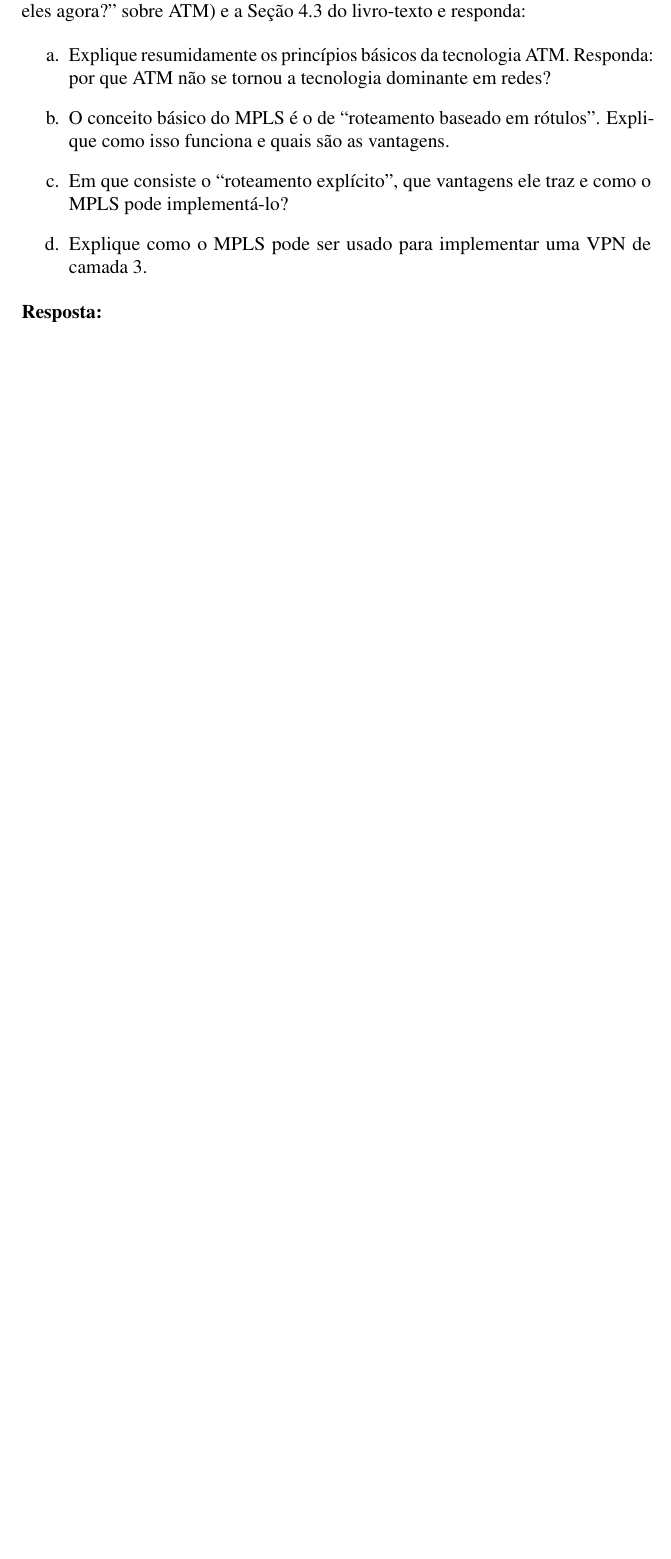
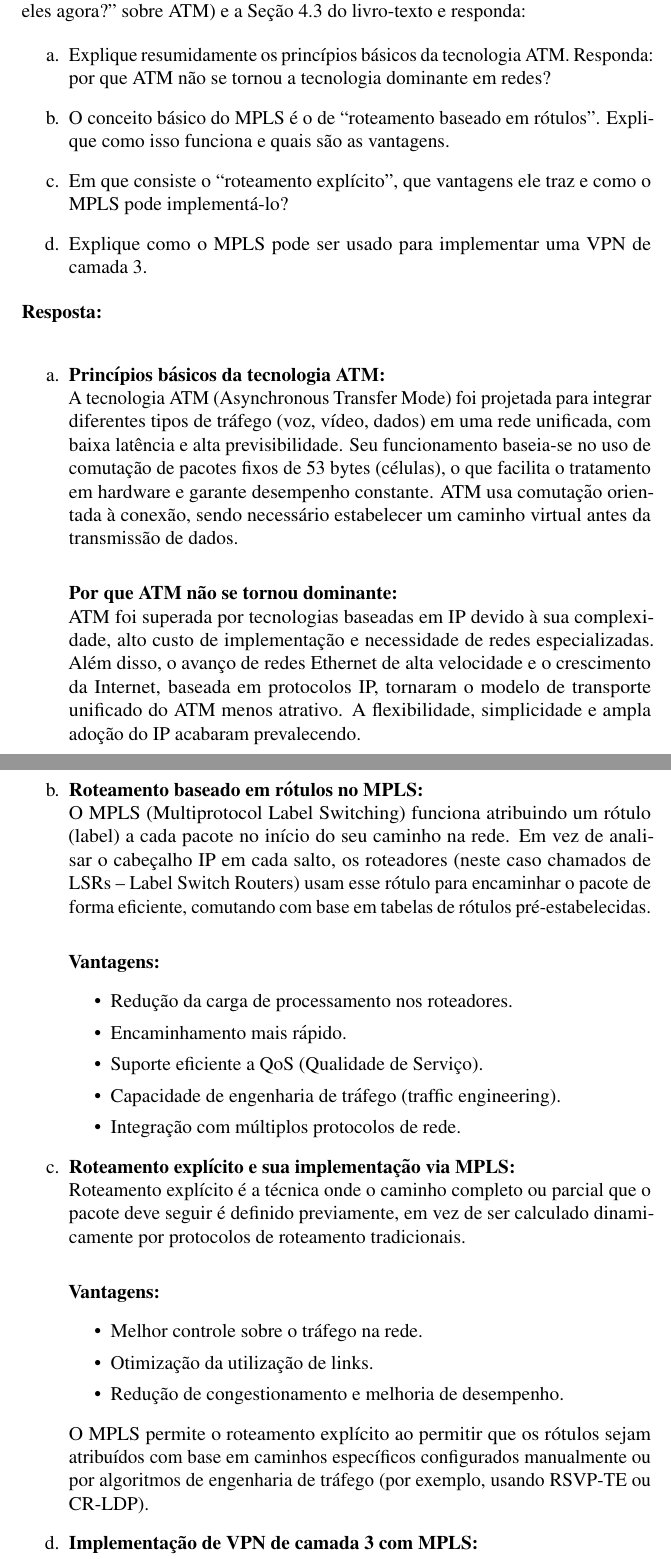
Before and after one commit to grigacci/redes-tcp-ip-ufmg-25-1, a LaTeX document (ed4/main4.tex, which reads ed4/sections/questoes.tex): part of page 4 of 8 before the commit and two parts of pages 4 and 5 of 10 after it, the two joined at a grey line, cut so that both start at the same text, the shorter picture padded with empty space. Compiled offline with pdfLaTeX.

Commit message:
Questão 1

```diff
--- a/ed4/sections/questoes.tex
+++ b/ed4/sections/questoes.tex
@@ -18,7 +18,42 @@ MPLS pode implementá-lo?
 
 \noindent
 \textbf{Resposta:} \\
+\begin{enumerate}[label=\alph*.]
+    \item \textbf{Princípios básicos da tecnologia ATM:} \\
+    A tecnologia ATM (Asynchronous Transfer Mode) foi projetada para integrar diferentes tipos de tráfego (voz, vídeo, dados) em uma rede unificada, com baixa latência e alta previsibilidade. Seu funcionamento baseia-se no uso de comutação de pacotes fixos de 53 bytes (células), o que facilita o tratamento em hardware e garante desempenho constante. ATM usa comutação orientada à conexão, sendo necessário estabelecer um caminho virtual antes da transmissão de dados.\\
 
+    \textbf{Por que ATM não se tornou dominante:} \\
+    ATM foi superada por tecnologias baseadas em IP devido à sua complexidade, alto custo de implementação e necessidade de redes especializadas. Além disso, o avanço de redes Ethernet de alta velocidade e o crescimento da Internet, baseada em protocolos IP, tornaram o modelo de transporte unificado do ATM menos atrativo. A flexibilidade, simplicidade e ampla adoção do IP acabaram prevalecendo.
+
+    \item \textbf{Roteamento baseado em rótulos no MPLS:} \\
+    O MPLS (Multiprotocol Label Switching) funciona atribuindo um rótulo (label) a cada pacote no início do seu caminho na rede. Em vez de analisar o cabeçalho IP em cada salto, os roteadores (neste caso chamados de LSRs – Label Switch Routers) usam esse rótulo para encaminhar o pacote de forma eficiente, comutando com base em tabelas de rótulos pré-estabelecidas.\\
+
+    \textbf{Vantagens:}
+    \begin{itemize}
+        \item Redução da carga de processamento nos roteadores.
+        \item Encaminhamento mais rápido.
+        \item Suporte eficiente a QoS (Qualidade de Serviço).
+        \item Capacidade de engenharia de tráfego (traffic engineering).
+        \item Integração com múltiplos protocolos de rede.
+    \end{itemize}
+
+    \item \textbf{Roteamento explícito e sua implementação via MPLS:} \\
+    Roteamento explícito é a técnica onde o caminho completo ou parcial que o pacote deve seguir é definido previamente, em vez de ser calculado dinamicamente por protocolos de roteamento tradicionais.\\
+
+    \textbf{Vantagens:}
+    \begin{itemize}
+        \item Melhor controle sobre o tráfego na rede.
+        \item Otimização da utilização de links.
+        \item Redução de congestionamento e melhoria de desempenho.
+    \end{itemize}
+
+    O MPLS permite o roteamento explícito ao permitir que os rótulos sejam atribuídos com base em caminhos específicos configurados manualmente ou por algoritmos de engenharia de tráfego (por exemplo, usando RSVP-TE ou CR-LDP).
+
+    \item \textbf{Implementação de VPN de camada 3 com MPLS:} \\
+    O MPLS pode ser usado para construir VPNs de camada 3 (IP VPNs) através da utilização de rótulos empilhados. Cada pacote IP do cliente é encapsulado com dois rótulos MPLS: um identifica o túnel (path) até o roteador de borda de saída (PE), e o outro identifica a VPN específica (via tabelas de encaminhamento VRF – Virtual Routing and Forwarding).\\
+
+    Isso permite isolar o tráfego entre diferentes clientes, manter tabelas de roteamento separadas e suportar múltiplos serviços sobre uma mesma infraestrutura compartilhada, de maneira segura e escalável.
+\end{enumerate}
 
 \subsection{Questão 2}
  Calcule a vazão para cada um dos casos abaixo:
```
